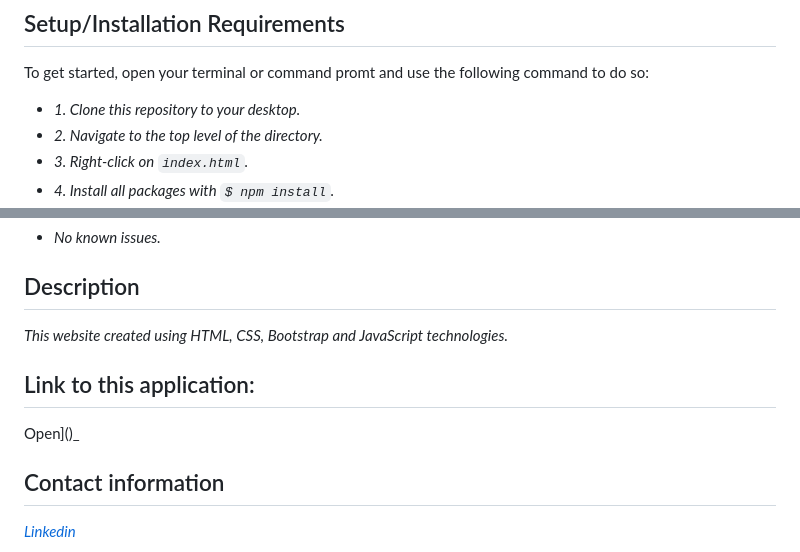
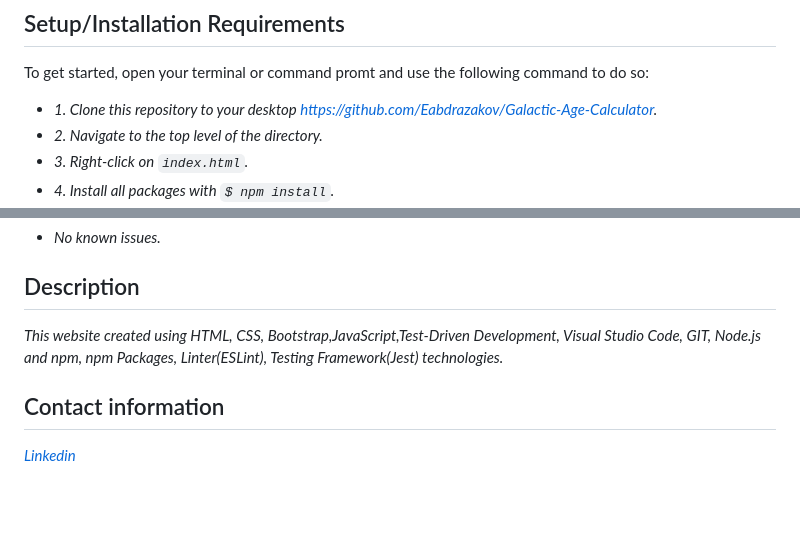
Before and after one commit to Eabdrazakov/-Galactic-Age-Calculator, a Markdown page: README.md, 2 parts joined by grey strips. GitHub-like rendering; blank space fills up the shorter version.

Commit message:
It will update README.md

```diff
--- a/README.md
+++ b/README.md
@@ -27,7 +27,7 @@ _[GitHub page link](https://github.com/Eabdraza](https://github.com/Eabdrazakov/
 
 <p>To get started, open your terminal or command promt and use the following command to do so:</p>
 
-* _1. Clone this repository to your desktop._
+* _1. Clone this repository to your desktop https://github.com/Eabdrazakov/Galactic-Age-Calculator._
 * _2. Navigate to the top level of the directory._
 * _3. Right-click on `index.html`._
 * _4. Install all packages with `$ npm install`._
@@ -144,11 +144,9 @@ describe('AgeCalculator', () => {
 
 ## Description
 
-_This website created using HTML, CSS, Bootstrap and JavaScript technologies._
+_This website created using HTML, CSS, Bootstrap,JavaScript,Test-Driven Development, Visual Studio Code, GIT,
+Node.js and npm, npm Packages, Linter(ESLint), Testing Framework(Jest) technologies._
 
-## Link to this application:
-
-Open]()_
 
 ## Contact information
 
```
Also changed, not shown: other parts of README.md (+1 -1 lines).
